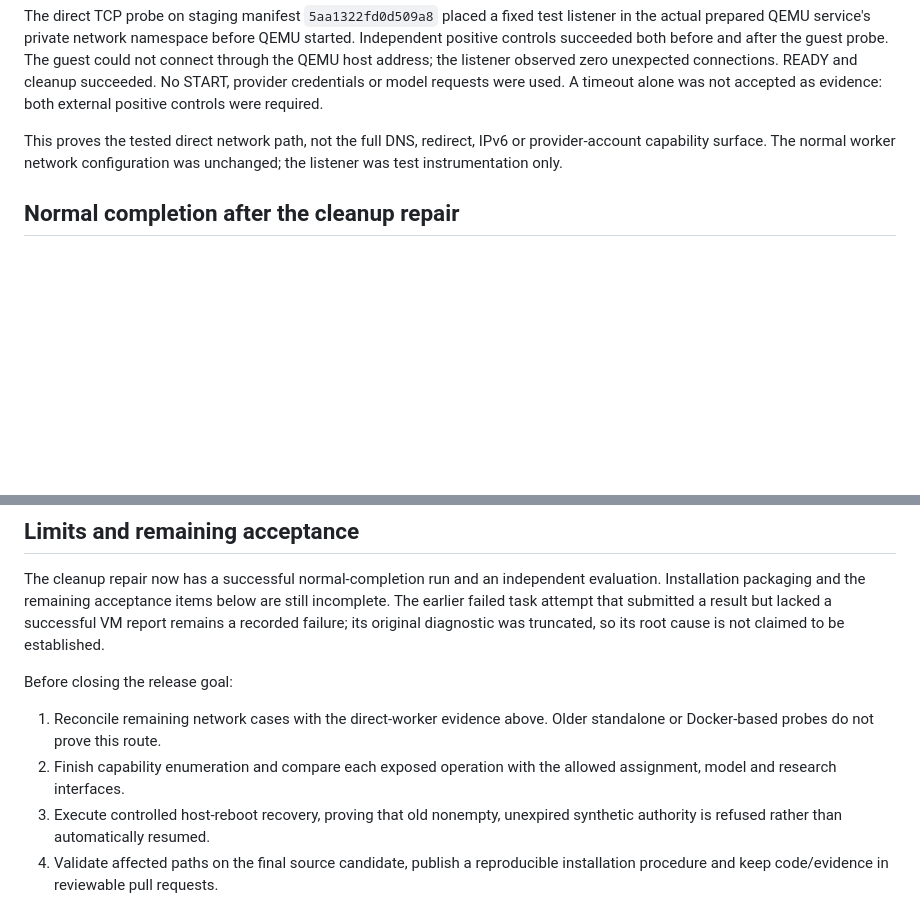
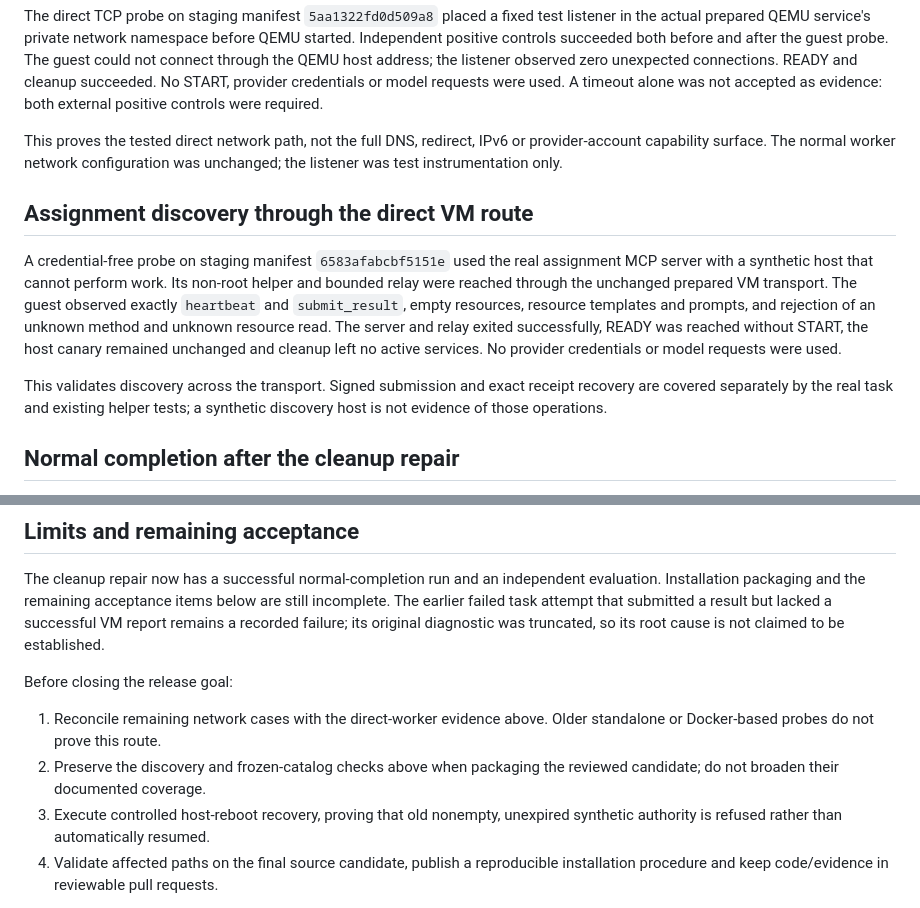
Before and after one commit to joindaia/DAIA, a Markdown page: docs/research/direct-worker-integrated-2026-09-15.md, 2 parts joined by grey strips. GitHub-like rendering; blank space fills up the shorter version.

Commit message:
Record direct VM assignment discovery evidence

```diff
--- a/docs/research/direct-worker-integrated-2026-09-15.md
+++ b/docs/research/direct-worker-integrated-2026-09-15.md
@@ -94,6 +94,21 @@ This proves the tested direct network path, not the full DNS, redirect, IPv6 or
 provider-account capability surface. The normal worker network configuration
 was unchanged; the listener was test instrumentation only.
 
+## Assignment discovery through the direct VM route
+
+A credential-free probe on staging manifest `6583afabcbf5151e` used the real
+assignment MCP server with a synthetic host that cannot perform work. Its
+non-root helper and bounded relay were reached through the unchanged prepared
+VM transport. The guest observed exactly `heartbeat` and `submit_result`, empty
+resources, resource templates and prompts, and rejection of an unknown method
+and unknown resource read. The server and relay exited successfully, READY was
+reached without START, the host canary remained unchanged and cleanup left no
+active services. No provider credentials or model requests were used.
+
+This validates discovery across the transport. Signed submission and exact
+receipt recovery are covered separately by the real task and existing helper
+tests; a synthetic discovery host is not evidence of those operations.
+
 ## Normal completion after the cleanup repair
 
 Staging manifest `5aa1322fd0d509a8` completed the same real subscription task in
@@ -134,8 +149,8 @@ Before closing the release goal:
 
 1. Reconcile remaining network cases with the direct-worker evidence above.
    Older standalone or Docker-based probes do not prove this route.
-2. Finish capability enumeration and compare each exposed operation with the
-   allowed assignment, model and research interfaces.
+2. Preserve the discovery and frozen-catalog checks above when packaging the
+   reviewed candidate; do not broaden their documented coverage.
 3. Execute controlled host-reboot recovery, proving that old nonempty, unexpired
    synthetic authority is refused rather than automatically resumed.
 4. Validate affected paths on the final source candidate, publish a reproducible
```
